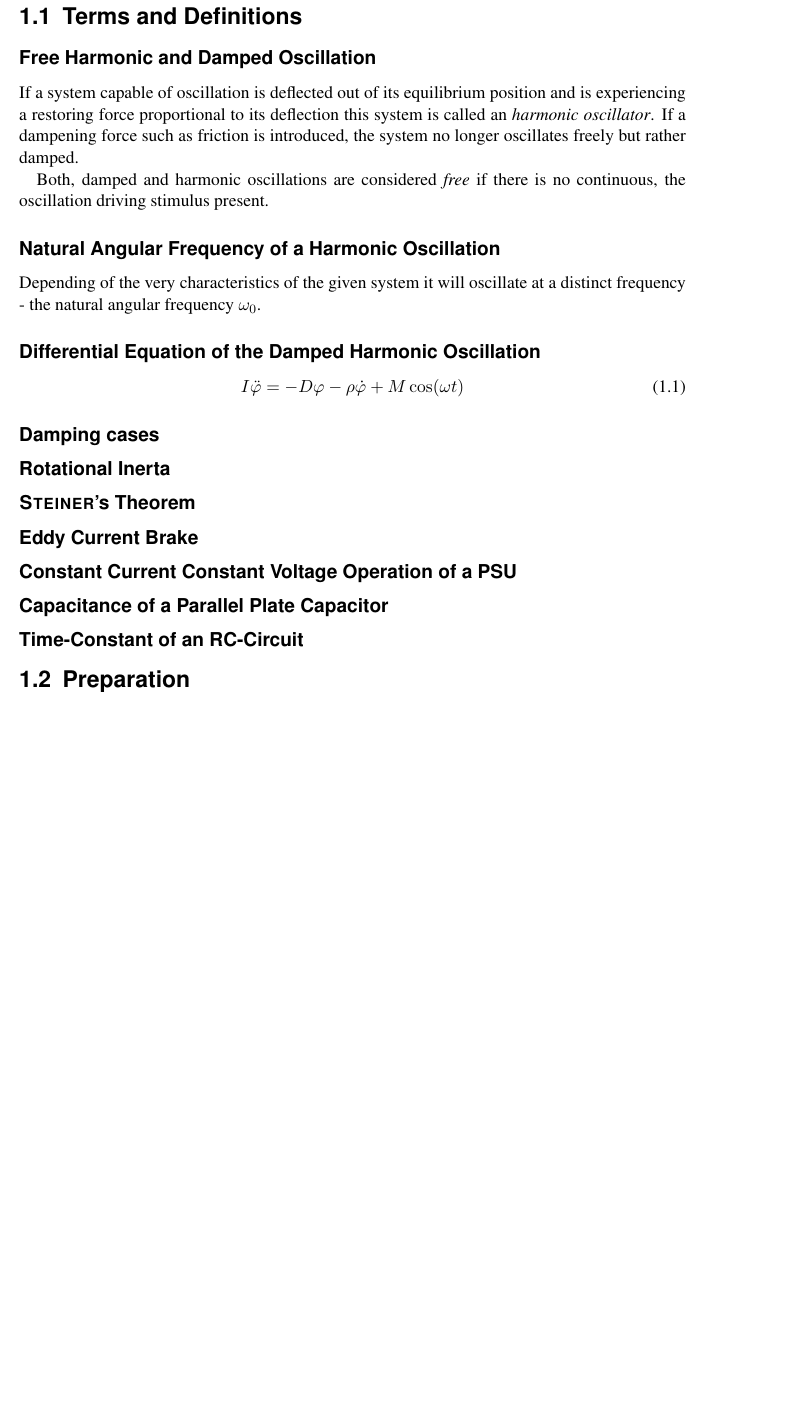
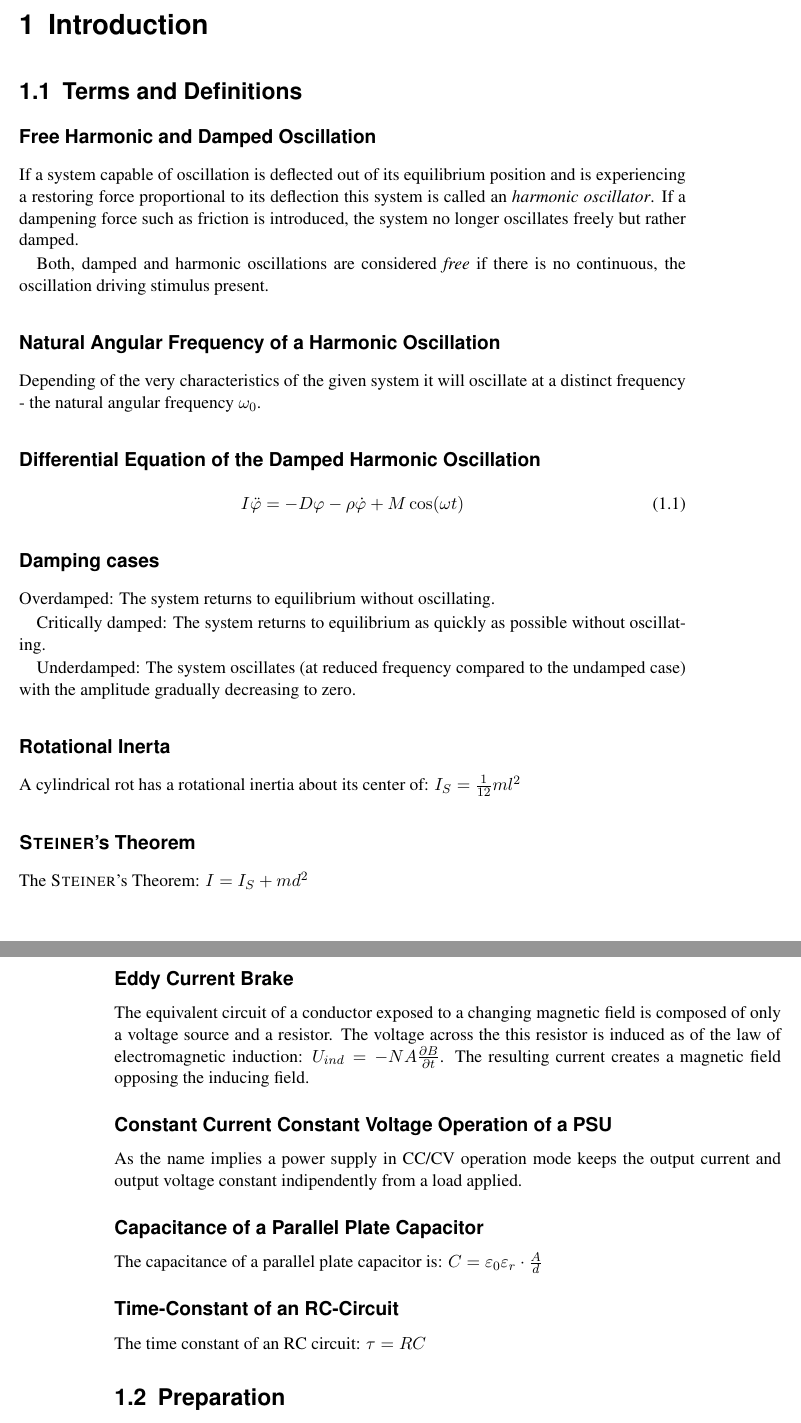
Before and after one commit to itisreallyme/physicsLab3_P3-3, a LaTeX thesis (Phys_Praktikum_3_xx.tex, which reads chapters/2_einleitung.tex): part of page 3 of 18 before the commit and two parts of pages 3 and 4 of 18 after it, the two joined at a grey line, cut at the place of the change, the shorter picture padded with empty space. Compiled offline with pdfLaTeX; a LaTeX package or settings file that is missing is left out.

Commit message:
terms and definitions

```diff
--- a/chapters/2_einleitung.tex
+++ b/chapters/2_einleitung.tex
@@ -17,12 +17,39 @@
             I \ddot{\varphi} = -D\varphi -\rho\dot{\varphi}+M\cos(\omega t)
         \end{equation}
     \subsection*{Damping cases}
+        Overdamped: The system returns to equilibrium without oscillating.\par
+        Critically damped: The system returns to equilibrium as quickly as possible without oscillating.\par
+        Underdamped: The system oscillates (at reduced frequency compared to the undamped case) with the amplitude gradually
+        decreasing to zero.
     \subsection*{Rotational Inerta}
+        A cylindrical rot has a rotational inertia about its center of: \(I_S = \frac{1}{12}ml^2\)
+        %
     \subsection*{\textsc{Steiner}'s Theorem}
+        The \textsc{Steiner}'s Theorem: \(I = I_S + md^2\)
+        %
     \subsection*{Eddy Current Brake}
+        The equivalent circuit of a conductor exposed to a changing magnetic field is composed of only a voltage source
+        and a resistor. The voltage across the this resistor is induced as of the law of electromagnetic induction: \(U_{ind} = -NA\frac{\partial B}{\partial t}\).
+        The resulting current creates a magnetic field opposing the inducing field.
+        % Eddy currents are created when a conductor passes through a magnetic field, which creates opposing forces that spin
+        % inside the conductor. According to Lenz’s law, an eddy current produces a magnetic field that is in opposition
+        % to the magnetic field that produced it, and therefore eddy currents are an inverse response to the source magnetic field.
+        %
     \subsection*{Constant Current Constant Voltage Operation of a PSU}
+        As the name implies a power supply in CC/CV operation mode keeps the output current and output voltage constant
+        indipendently from a load applied.
+        % In constant voltage mode, which is sometimes referred to as voltage-controlled mode, a power supply behaves like
+        % a voltage source, holding the voltage across the output terminals constant while the current output varies,
+        % depending on load conditions. Constant current mode is essentially the opposite of constant voltage mode. In
+        % constant current mode, also known as current-controlled mode, the power supply behaves like a current source,
+        % holding the current flowing through the output terminals constant while the output voltage varies depending on
+        % load conditions.
+        %
     \subsection*{Capacitance of a Parallel Plate Capacitor}
+        The capacitance of a parallel plate capacitor is: \(C = \varepsilon_0 \varepsilon_r \cdot \frac{A}{d}\)
+        %
     \subsection*{Time-Constant of an RC-Circuit}
+        The time constant of an RC circuit: \(\tau = RC\)
     %
 \section{Preparation}
 %
```
Also changed, not shown: Phys_Praktikum_3_xx.pdf.
